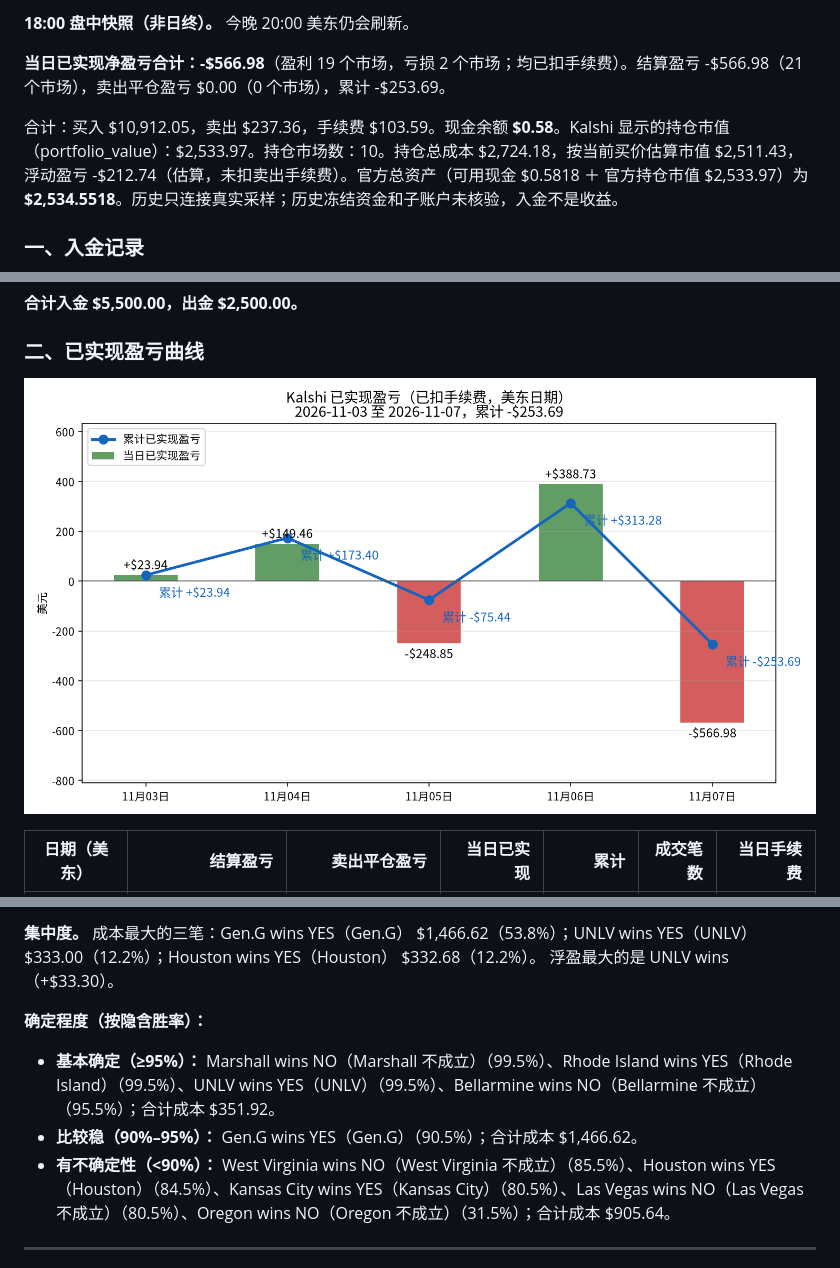
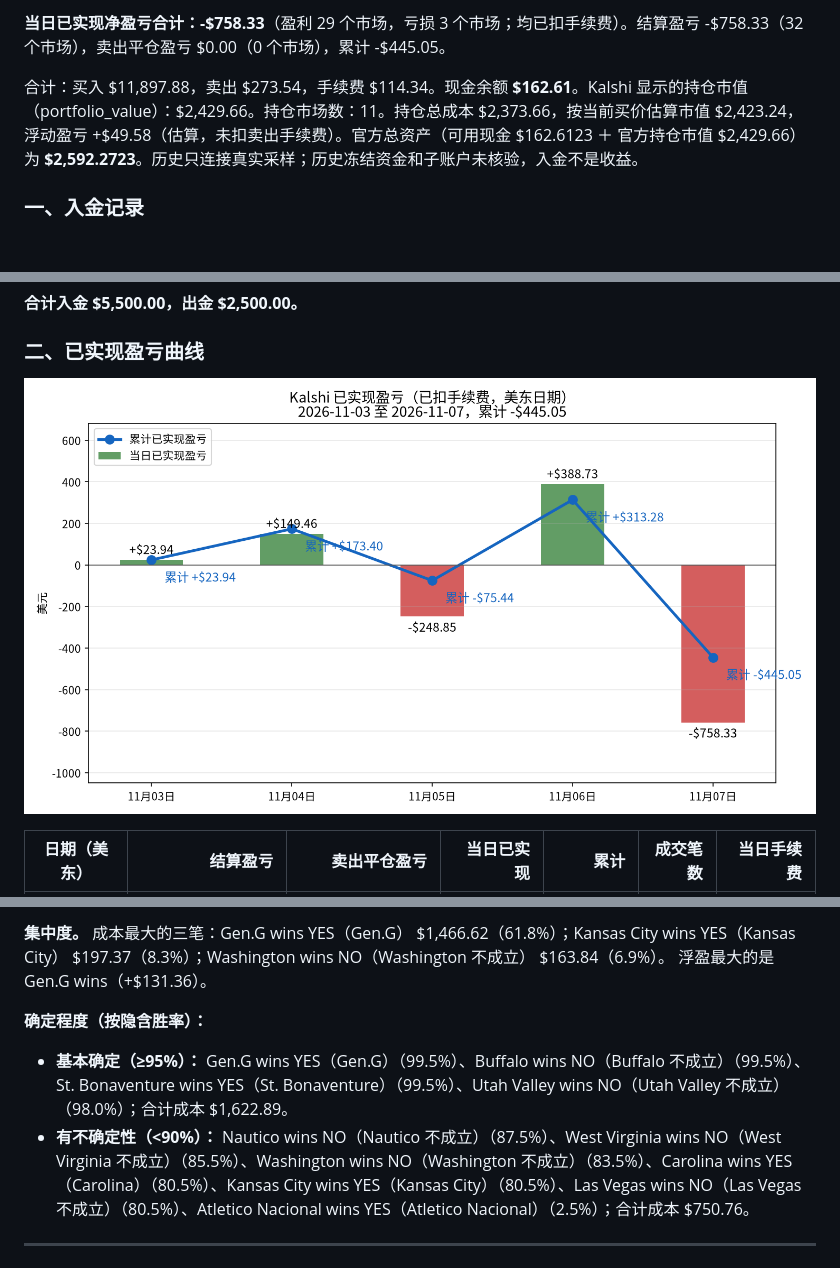
Before and after one commit to cuichuhan/kalshi-daily-reports, a Markdown page: README.md, 3 parts joined by grey strips. Rendered like a GitHub page; pictures changed too: charts/pnl_curve-2026-11-07.png; blank space fills up the shorter version.

Commit message:
Publish the 2026-11-07 19:57 ET Kalshi daily report.
Co-authored-by: cuichuhan <cuichuhan@users.noreply.github.com>

```diff
--- a/README.md
+++ b/README.md
@@ -8,11 +8,7 @@ _数据生成时间：2026-11-07 18:01（美东），全部来自 Kalshi 只读
 
-**18:00 盘中快照（非日终）。** 今晚 20:00 美东仍会刷新。
+**当日已实现净盈亏合计：-$758.33**（盈利 29 个市场，亏损 3 个市场；均已扣手续费）。结算盈亏 -$758.33（32 个市场），卖出平仓盈亏 $0.00（0 个市场），累计 -$445.05。
 
-**当日已实现净盈亏合计：-$566.98**（盈利 19 个市场，亏损 2 个市场；均已扣手续费）。结算盈亏 -$566.98（21 个市场），卖出平仓盈亏 $0.00（0 个市场），累计 -$253.69。
-
-合计：买入 $10,912.05，卖出 $237.36，手续费 $103.59。现金余额 **$0.58**。Kalshi 显示的持仓市值（portfolio_value）：$2,533.97。持仓市场数：10。持仓总成本 $2,724.18，按当前买价估算市值 $2,511.43，浮动盈亏 -$212.74（估算，未扣卖出手续费）。官方总资产（可用现金 $0.5818 ＋ 官方持仓市值 $2,533.97）为 **$2,534.5518**。历史只连接真实采样；历史冻结资金和子账户未核验，入金不是收益。
-
-
+合计：买入 $11,897.88，卖出 $273.54，手续费 $114.34。现金余额 **$162.61**。Kalshi 显示的持仓市值（portfolio_value）：$2,429.66。持仓市场数：11。持仓总成本 $2,373.66，按当前买价估算市值 $2,423.24，浮动盈亏 +$49.58（估算，未扣卖出手续费）。官方总资产（可用现金 $162.6123 ＋ 官方持仓市值 $2,429.66）为 **$2,592.2723**。历史只连接真实采样；历史冻结资金和子账户未核验，入金不是收益。
 
 ### 一、入金记录
 
@@ -96,11 +93,10 @@ _数据生成时间：2026-11-07 18:01（美东），全部来自 Kalshi 只读
 
-**集中度。** 成本最大的三笔：Gen.G wins YES（Gen.G） $1,466.62（53.8%）；UNLV wins YES（UNLV） $333.00（12.2%）；Houston wins YES（Houston） $332.68（12.2%）。
-浮盈最大的是 UNLV wins（+$33.30）。
+**集中度。** 成本最大的三笔：Gen.G wins YES（Gen.G） $1,466.62（61.8%）；Kansas City wins YES（Kansas City） $197.37（8.3%）；Washington wins NO（Washington 不成立） $163.84（6.9%）。
+浮盈最大的是 Gen.G wins（+$131.36）。
 
 **确定程度（按隐含胜率）：**
-- **基本确定（≥95%）：** Marshall wins NO（Marshall 不成立）（99.5%）、Rhode Island wins YES（Rhode Island）（99.5%）、UNLV wins YES（UNLV）（99.5%）、Bellarmine wins NO（Bellarmine 不成立）（95.5%）；合计成本 $351.92。
-- **比较稳（90%–95%）：** Gen.G wins YES（Gen.G）（90.5%）；合计成本 $1,466.62。
-- **有不确定性（<90%）：** West Virginia wins NO（West Virginia 不成立）（85.5%）、Houston wins YES（Houston）（84.5%）、Kansas City wins YES（Kansas City）（80.5%）、Las Vegas wins NO（Las Vegas 不成立）（80.5%）、Oregon wins NO（Oregon 不成立）（31.5%）；合计成本 $905.64。
+- **基本确定（≥95%）：** Gen.G wins YES（Gen.G）（99.5%）、Buffalo wins NO（Buffalo 不成立）（99.5%）、St. Bonaventure wins YES（St. Bonaventure）（99.5%）、Utah Valley wins NO（Utah Valley 不成立）（98.0%）；合计成本 $1,622.89。
+- **有不确定性（<90%）：** Nautico wins NO（Nautico 不成立）（87.5%）、West Virginia wins NO（West Virginia 不成立）（85.5%）、Washington wins NO（Washington 不成立）（83.5%）、Carolina wins YES（Carolina）（80.5%）、Kansas City wins YES（Kansas City）（80.5%）、Las Vegas wins NO（Las Vegas 不成立）（80.5%）、Atletico Nacional wins YES（Atletico Nacional）（2.5%）；合计成本 $750.76。
 
 ---
 图表文件：`charts/deposits-2026-11-07.png`、`charts/pnl_curve-2026-11-07.png`、`charts/positions-2026-11-07.png`、`charts/total_assets-2026-11-07.png`；审计数据 [data/total_assets.csv](data/total_assets.csv)、[data/total_assets.json](data/total_assets.json)。
```
Also changed, not shown: other parts of README.md (+18 -17 lines), charts/positions-2026-11-07.png, charts/total_assets-2026-11-07.png, 2 other files.
